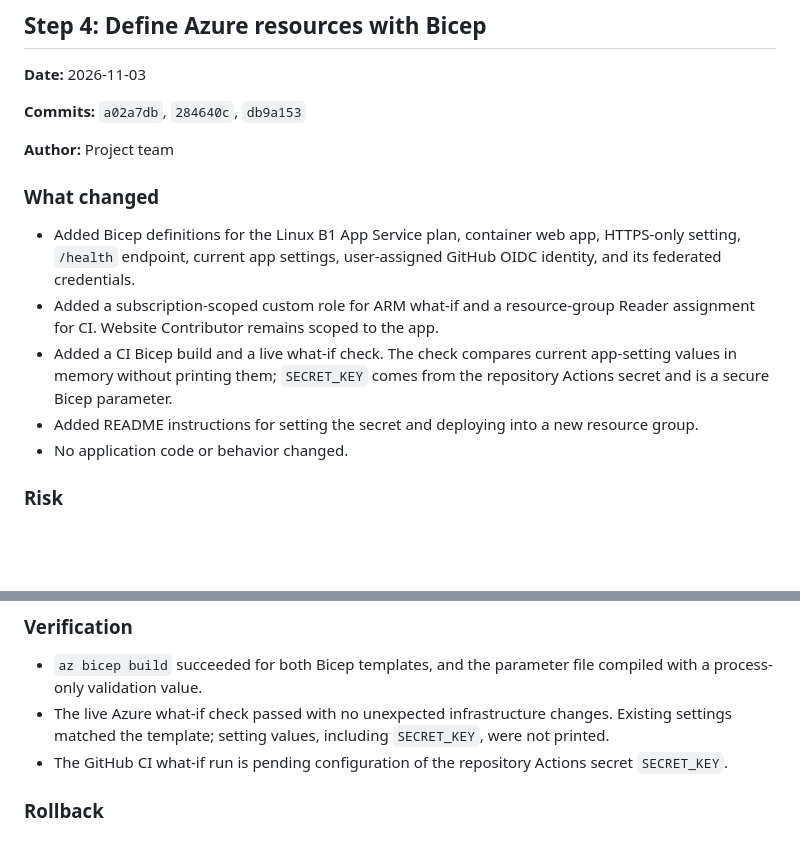
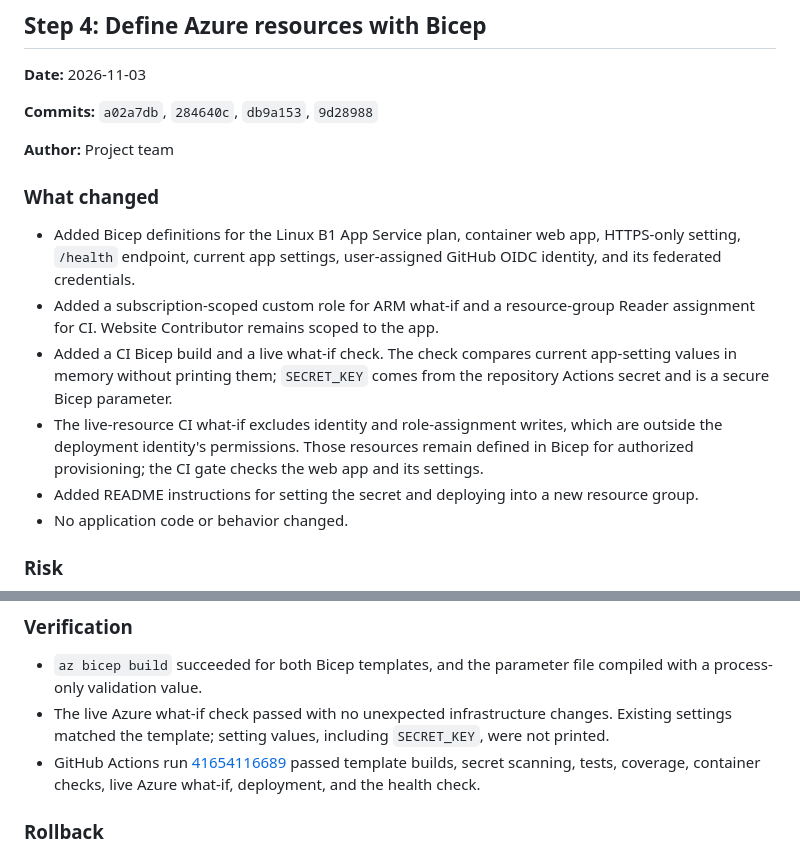
Before and after one commit to xipasha/monolithic-student-management-system, a Markdown page: MIGRATION_LOG.md, 2 parts joined by grey strips. Drawn GitHub-style; blank space fills up the shorter version.

Commit message:
docs: record successful Bicep CI verification
Co-authored-by: Copilot <223556219+Copilot@users.noreply.github.com>

```diff
--- a/MIGRATION_LOG.md
+++ b/MIGRATION_LOG.md
@@ -291,7 +291,7 @@ GHCR image tag and failed the run after verifying recovery, as designed.
 
 **Date:** 2026-11-03
 
-**Commits:** `a02a7db`, `284640c`, `db9a153`
+**Commits:** `a02a7db`, `284640c`, `db9a153`, `9d28988`
 
 **Author:** Project team
 
@@ -305,6 +305,10 @@ GHCR image tag and failed the run after verifying recovery, as designed.
 - Added a CI Bicep build and a live what-if check. The check compares current
   app-setting values in memory without printing them; `SECRET_KEY` comes from
   the repository Actions secret and is a secure Bicep parameter.
+- The live-resource CI what-if excludes identity and role-assignment writes,
+  which are outside the deployment identity's permissions. Those resources
+  remain defined in Bicep for authorized provisioning; the CI gate checks the
+  web app and its settings.
 - Added README instructions for setting the secret and deploying into a new
   resource group.
 - No application code or behavior changed.
@@ -323,8 +327,10 @@ resource-group Reader role exposes metadata for all resources in the shared
 - The live Azure what-if check passed with no unexpected infrastructure
   changes. Existing settings matched the template; setting values, including
   `SECRET_KEY`, were not printed.
-- The GitHub CI what-if run is pending configuration of the repository Actions
-  secret `SECRET_KEY`.
+- GitHub Actions run
+  [41654116689](https://github.com/xipasha/monolithic-student-management-system/actions/runs/41654116689)
+  passed template builds, secret scanning, tests, coverage, container checks,
+  live Azure what-if, deployment, and the health check.
 
 ### Rollback
 
```
